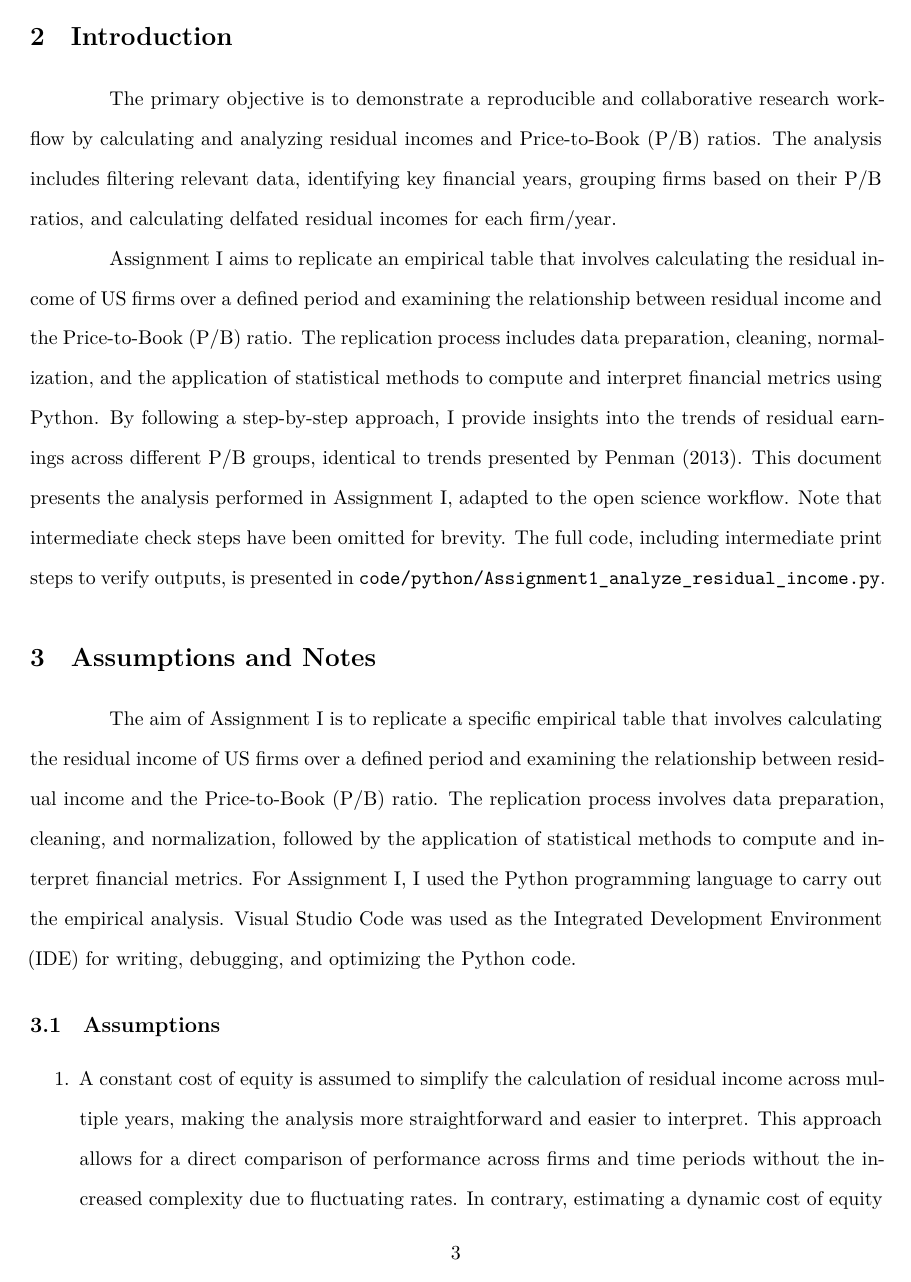
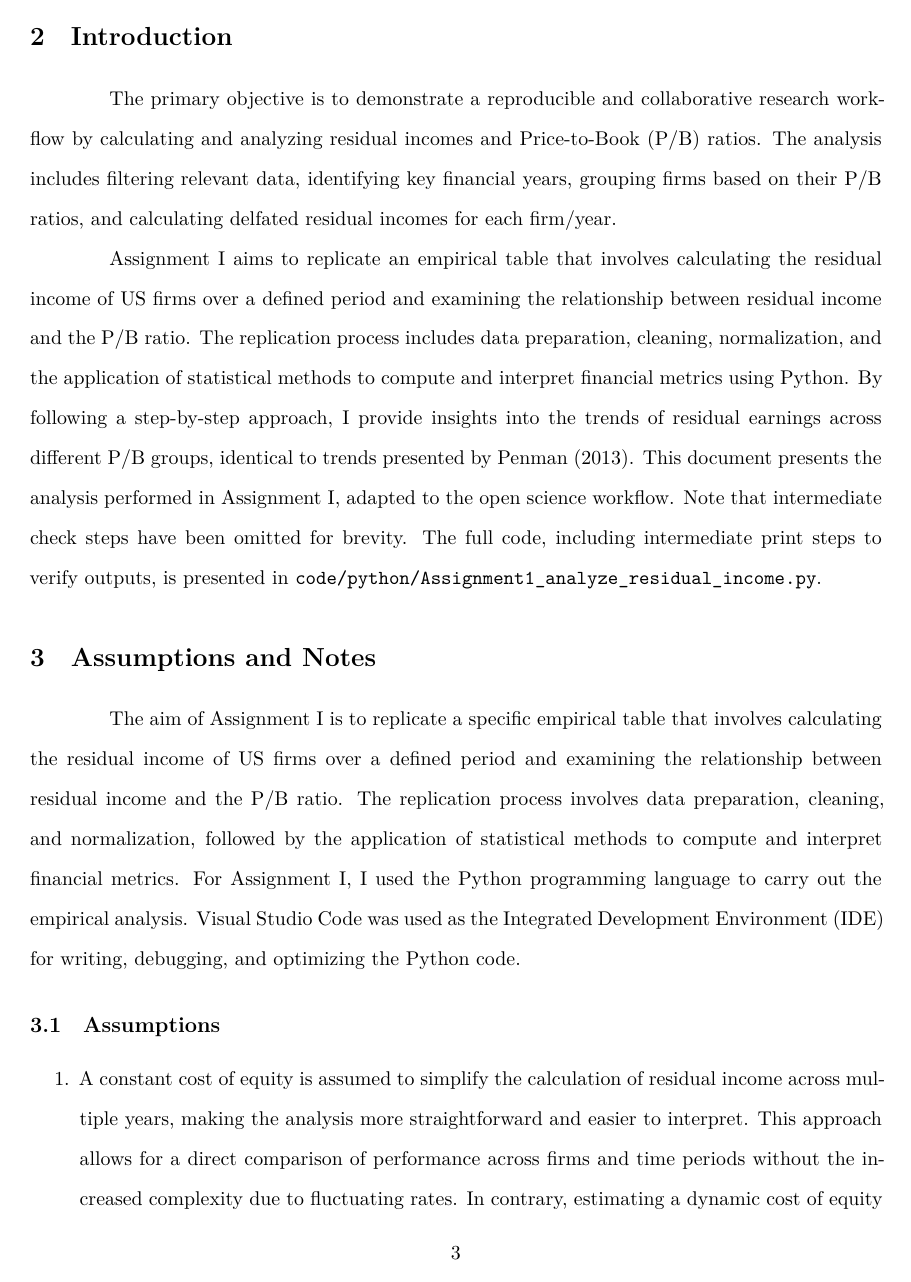
Before and after one commit to melmzv/arg_trr266, a Quarto document (doc/paper_mine.qmd): page 3 of 18. Rendered offline with R 4.5, knitr and Pandoc in place of Quarto, then LaTeX, with nearby package versions; some code elsewhere in the file could not run offline.

Commit message:
Final commit

```diff
--- a/doc/paper_mine.qmd
+++ b/doc/paper_mine.qmd
@@ -64,11 +64,11 @@ header-includes:
 
 The primary objective is to demonstrate a reproducible and collaborative research workflow by calculating and analyzing residual incomes and Price-to-Book (P/B) ratios. The analysis includes filtering relevant data, identifying key financial years, grouping firms based on their P/B ratios, and calculating delfated residual incomes for each firm/year.
 
-Assignment I aims to replicate an empirical table that involves calculating the residual income of US firms over a defined period and examining the relationship between residual income and the Price-to-Book (P/B) ratio. The replication process includes data preparation, cleaning, normalization, and the application of statistical methods to compute and interpret financial metrics using Python. By following a step-by-step approach, I provide insights into the trends of residual earnings across different P/B groups, identical to trends presented by @Penman_2013. This document presents the analysis performed in Assignment I, adapted to the open science workflow. Note that intermediate check steps have been omitted for brevity. The full code, including intermediate print steps to verify outputs, is presented in `code/python/Assignment1_analyze_residual_income.py`.
+Assignment I aims to replicate an empirical table that involves calculating the residual income of US firms over a defined period and examining the relationship between residual income and the P/B ratio. The replication process includes data preparation, cleaning, normalization, and the application of statistical methods to compute and interpret financial metrics using Python. By following a step-by-step approach, I provide insights into the trends of residual earnings across different P/B groups, identical to trends presented by @Penman_2013. This document presents the analysis performed in Assignment I, adapted to the open science workflow. Note that intermediate check steps have been omitted for brevity. The full code, including intermediate print steps to verify outputs, is presented in `code/python/Assignment1_analyze_residual_income.py`.
 
 # Assumptions and Notes
 
-The aim of Assignment I is to replicate a specific empirical table that involves calculating the residual income of US firms over a defined period and examining the relationship between residual income and the Price-to-Book (P/B) ratio. The replication process involves data preparation, cleaning, and normalization, followed by the application of statistical methods to compute and interpret financial metrics. For Assignment I, I used the Python programming language to carry out the empirical analysis. Visual Studio Code was used as the Integrated Development Environment (IDE) for writing, debugging, and optimizing the Python code.
+The aim of Assignment I is to replicate a specific empirical table that involves calculating the residual income of US firms over a defined period and examining the relationship between residual income and the P/B ratio. The replication process involves data preparation, cleaning, and normalization, followed by the application of statistical methods to compute and interpret financial metrics. For Assignment I, I used the Python programming language to carry out the empirical analysis. Visual Studio Code was used as the Integrated Development Environment (IDE) for writing, debugging, and optimizing the Python code.
 
 ## Assumptions
 1. A constant cost of equity is assumed to simplify the calculation of residual income across multiple years, making the analysis more straightforward and easier to interpret. This approach allows for a direct comparison of performance across firms and time periods without the increased complexity due to fluctuating rates. In contrary, estimating a dynamic cost of equity typically involves financial models such as the Capital Asset Pricing Model (CAPM), which would require additional data like risk-free rates and firm beta values that are not available.
```
Also changed, not shown: doc/paper_mine.qmd (2 more changed lines), 1 other file.
